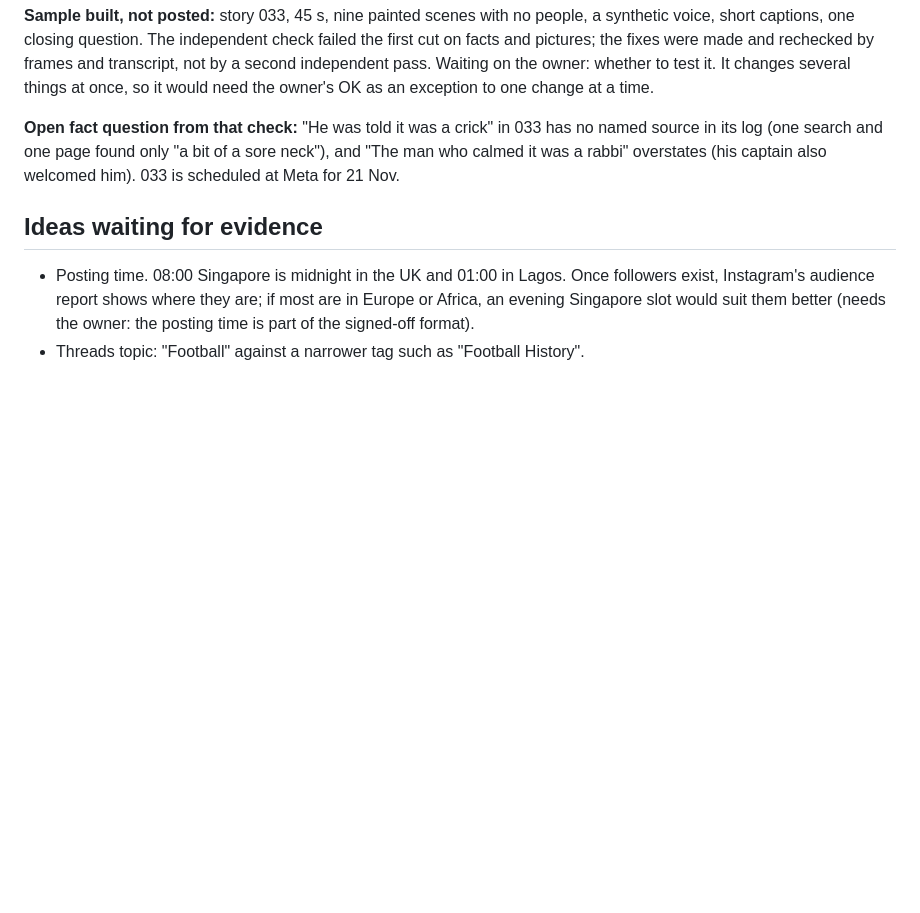
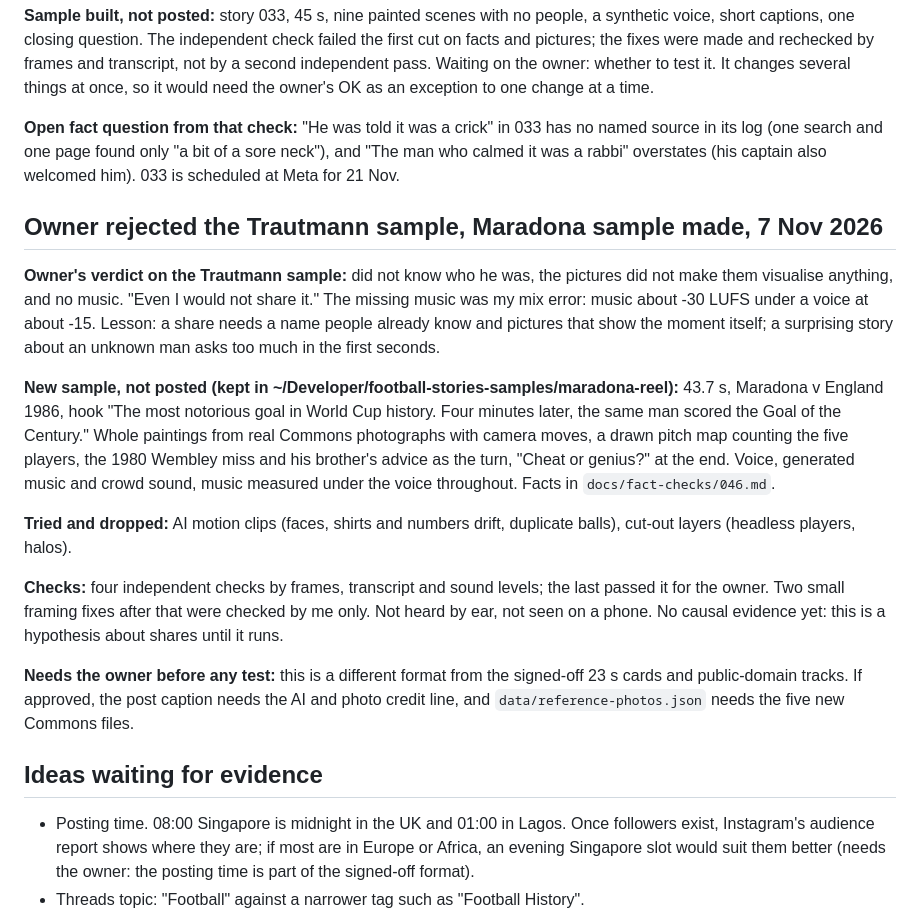
Before and after one commit to immigrationlabsg/football-stories-101, a Markdown page: docs/growth-log.md, the part around the change. Drawn GitHub-style; blank space fills up the shorter version.

Commit message:
Growth log: Trautmann sample rejected, Maradona sample made; fact log for the Reel
Co-Authored-By: Claude Opus 5.5 <noreply@anthropic.com>

```diff
--- a/docs/growth-log.md
+++ b/docs/growth-log.md
@@ -244,6 +244,18 @@ Posted at 20:00 Singapore, not 08:00, while the news was trending: Facebook at 2
 
 **Open fact question from that check:** "He was told it was a crick" in 033 has no named source in its log (one search and one page found only "a bit of a sore neck"), and "The man who calmed it was a rabbi" overstates (his captain also welcomed him). 033 is scheduled at Meta for 21 Nov.
 
+## Owner rejected the Trautmann sample, Maradona sample made, 7 Nov 2026
+
+**Owner's verdict on the Trautmann sample:** did not know who he was, the pictures did not make them visualise anything, and no music. "Even I would not share it." The missing music was my mix error: music about -30 LUFS under a voice at about -15. Lesson: a share needs a name people already know and pictures that show the moment itself; a surprising story about an unknown man asks too much in the first seconds.
+
+**New sample, not posted (kept in ~/Developer/football-stories-samples/maradona-reel):** 43.7 s, Maradona v England 1986, hook "The most notorious goal in World Cup history. Four minutes later, the same man scored the Goal of the Century." Whole paintings from real Commons photographs with camera moves, a drawn pitch map counting the five players, the 1980 Wembley miss and his brother's advice as the turn, "Cheat or genius?" at the end. Voice, generated music and crowd sound, music measured under the voice throughout. Facts in `docs/fact-checks/046.md`.
+
+**Tried and dropped:** AI motion clips (faces, shirts and numbers drift, duplicate balls), cut-out layers (headless players, halos).
+
+**Checks:** four independent checks by frames, transcript and sound levels; the last passed it for the owner. Two small framing fixes after that were checked by me only. Not heard by ear, not seen on a phone. No causal evidence yet: this is a hypothesis about shares until it runs.
+
+**Needs the owner before any test:** this is a different format from the signed-off 23 s cards and public-domain tracks. If approved, the post caption needs the AI and photo credit line, and `data/reference-photos.json` needs the five new Commons files.
+
 ## Ideas waiting for evidence
 
 - Posting time. 08:00 Singapore is midnight in the UK and 01:00 in Lagos. Once followers exist, Instagram's audience
```
Also changed, not shown: docs/fact-checks/046.md (+13 -0 lines).
